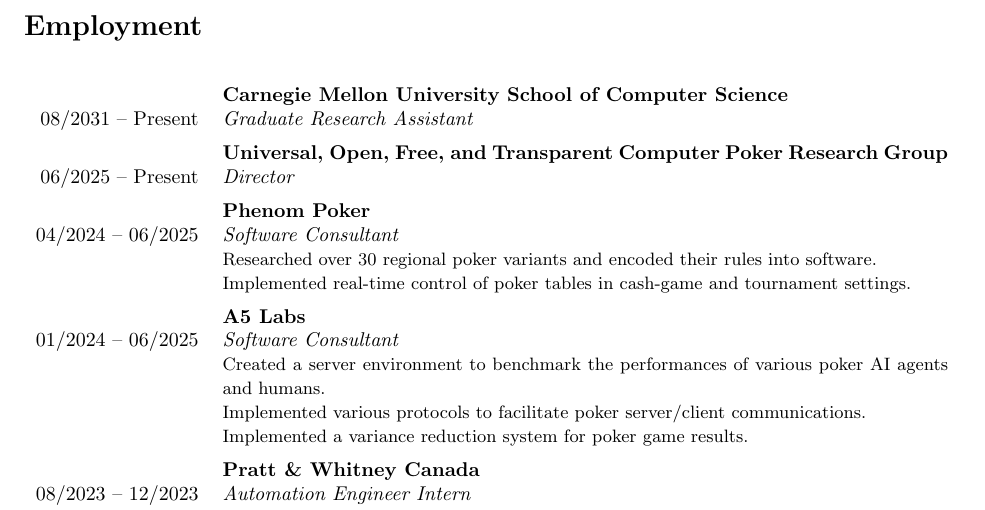
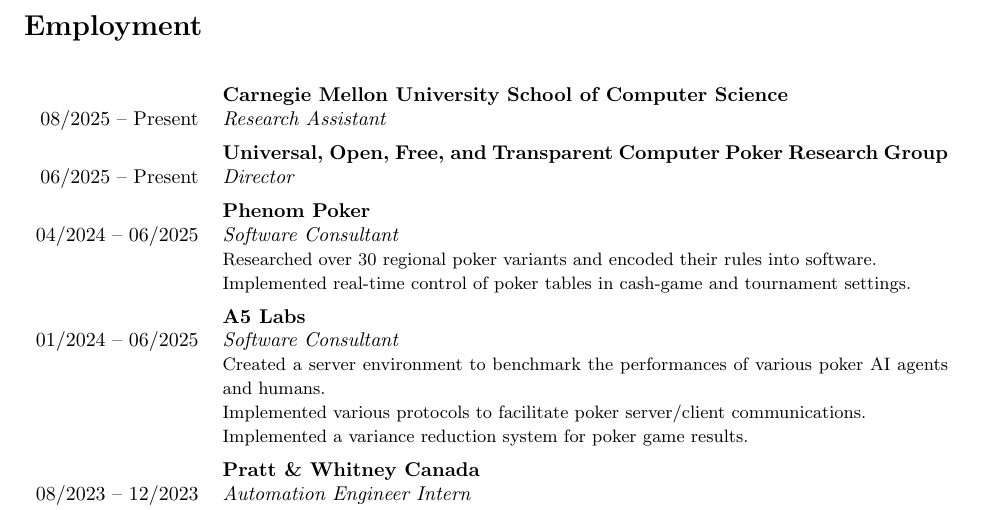
Before and after one commit to AussieSeaweed/personal-cv, a LaTeX document (main.tex): part of page 2 of 3, cut so that both start at the same text. Compiled offline with pdfLaTeX.

Commit message:
Fix date and change title

```diff
--- a/main.tex
+++ b/main.tex
@@ -91,7 +91,7 @@
 
 	\begin{tabularx}{\textwidth}{r X}
 		& \textbf{\href{https://www.cs.cmu.edu/}{Carnegie Mellon University School of Computer Science}} \\*
-		08/2031 -- Present & \textit{Graduate Research Assistant} \\
+		08/2025 -- Present & \textit{Research Assistant} \\
 		\addlinespace
 		& \textbf{\href{https://uoftcprg.com/}{Universal, Open, Free, and Transparent Computer Poker Research Group}} \\*
 		06/2025 -- Present & \textit{Director} \\
```
